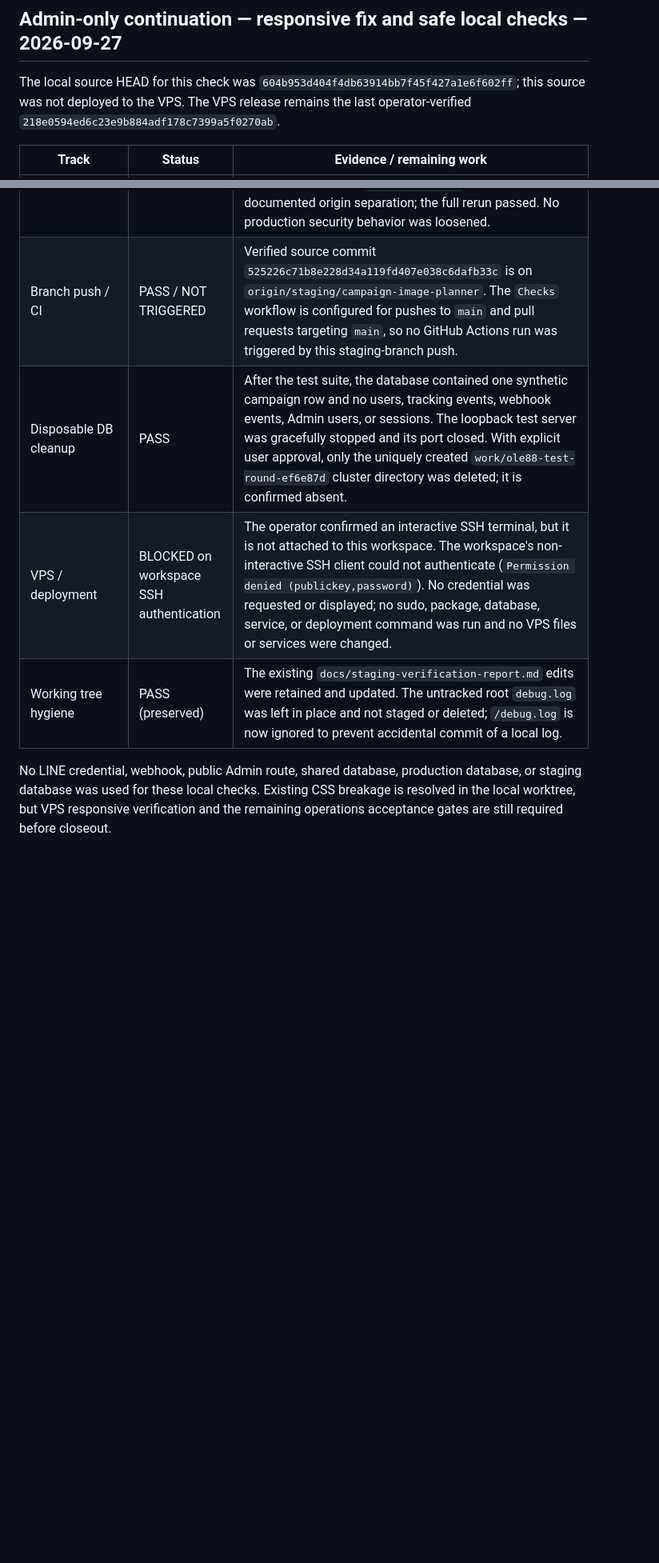
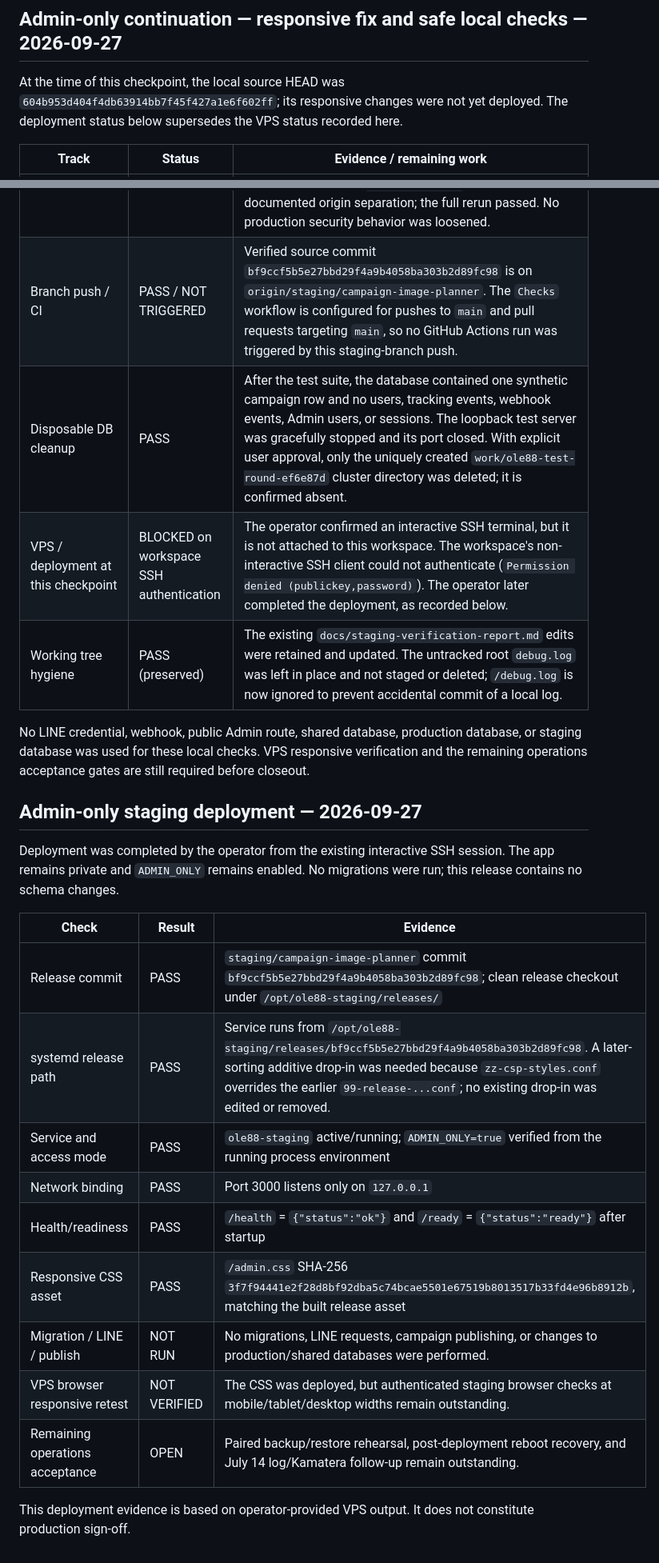
Before and after one commit to jimkuy69/ole88-line-campaign, a Markdown page: docs/staging-verification-report.md, 2 parts joined by grey strips. Shown at 80% size. Rendered like a GitHub page; blank space fills up the shorter version.

Commit message:
docs: record admin-only staging deployment verification
Record the verified staging release, Admin-only runtime checks, CSS hash, and remaining acceptance gates.

Co-authored-by: Copilot <223556219+Copilot@users.noreply.github.com>

```diff
--- a/docs/staging-verification-report.md
+++ b/docs/staging-verification-report.md
@@ -77,7 +77,7 @@ The synthetic QA draft is intentionally retained in staging for inspection. Its
 
 ## Admin-only continuation — responsive fix and safe local checks — 2026-09-27
 
-The local source HEAD for this check was `604b953d404f4db63914bb7f45f427a1e6f602ff`; this source was not deployed to the VPS. The VPS release remains the last operator-verified `218e0594ed6c23e9b884adf178c7399a5f0270ab`.
+At the time of this checkpoint, the local source HEAD was `604b953d404f4db63914bb7f45f427a1e6f602ff`; its responsive changes were not yet deployed. The deployment status below supersedes the VPS status recorded here.
 
 | Track | Status | Evidence / remaining work |
 |---|---|---|
@@ -90,9 +90,27 @@ The local source HEAD for this check was `604b953d404f4db63914bb7f45f427a1e6f602
 | Static checks | PASS | `npm run typecheck`, `npm run build`, `npm run lint`, `node --check public/admin.js`, `node --check public/admin-image-hotspot-planner.js`, and `git diff --check` passed. |
 | Integration tests / disposable DB | PASS | Full suite: 75 passed across 11 files, zero skipped. PostgreSQL 18.6 was initialized this round in a new cluster under `work/ole88-test-round-ef6e87d`; the verified target was `ole88_test` / `ole88_test` at `127.0.0.1:55447`, bound only to loopback. The integration setup recreated the `public` schema and applied all migrations from empty; post-run checks found 11 migration records and 17 tables. |
 | Integration test correction | PASS | The first run found one pre-existing test-fixture mismatch (74 passed, 1 failed): it supplied `PUBLIC_BASE_URL` while expecting that value to configure the Admin origin. The fixture now configures `ADMIN_ORIGIN` independently from the campaign-image `PUBLIC_BASE_URL`, matching the documented origin separation; the full rerun passed. No production security behavior was loosened. |
-| Branch push / CI | PASS / NOT TRIGGERED | Verified source commit `525226c71b8e228d34a119fd407e038c6dafb33c` is on `origin/staging/campaign-image-planner`. The `Checks` workflow is configured for pushes to `main` and pull requests targeting `main`, so no GitHub Actions run was triggered by this staging-branch push. |
+| Branch push / CI | PASS / NOT TRIGGERED | Verified source commit `bf9ccf5b5e27bbd29f4a9b4058ba303b2d89fc98` is on `origin/staging/campaign-image-planner`. The `Checks` workflow is configured for pushes to `main` and pull requests targeting `main`, so no GitHub Actions run was triggered by this staging-branch push. |
 | Disposable DB cleanup | PASS | After the test suite, the database contained one synthetic campaign row and no users, tracking events, webhook events, Admin users, or sessions. The loopback test server was gracefully stopped and its port closed. With explicit user approval, only the uniquely created `work/ole88-test-round-ef6e87d` cluster directory was deleted; it is confirmed absent. |
-| VPS / deployment | BLOCKED on workspace SSH authentication | The operator confirmed an interactive SSH terminal, but it is not attached to this workspace. The workspace's non-interactive SSH client could not authenticate (`Permission denied (publickey,password)`). No credential was requested or displayed; no sudo, package, database, service, or deployment command was run and no VPS files or services were changed. |
+| VPS / deployment at this checkpoint | BLOCKED on workspace SSH authentication | The operator confirmed an interactive SSH terminal, but it is not attached to this workspace. The workspace's non-interactive SSH client could not authenticate (`Permission denied (publickey,password)`). The operator later completed the deployment, as recorded below. |
 | Working tree hygiene | PASS (preserved) | The existing `docs/staging-verification-report.md` edits were retained and updated. The untracked root `debug.log` was left in place and not staged or deleted; `/debug.log` is now ignored to prevent accidental commit of a local log. |
 
-No LINE credential, webhook, public Admin route, shared database, production database, or staging database was used for these local checks. Existing CSS breakage is resolved in the local worktree, but VPS responsive verification and the remaining operations acceptance gates are still required before closeout.
+No LINE credential, webhook, public Admin route, shared database, production database, or staging database was used for these local checks. VPS responsive verification and the remaining operations acceptance gates are still required before closeout.
+
+## Admin-only staging deployment — 2026-09-27
+
+Deployment was completed by the operator from the existing interactive SSH session. The app remains private and `ADMIN_ONLY` remains enabled. No migrations were run; this release contains no schema changes.
+
+| Check | Result | Evidence |
+|---|---|---|
+| Release commit | PASS | `staging/campaign-image-planner` commit `bf9ccf5b5e27bbd29f4a9b4058ba303b2d89fc98`; clean release checkout under `/opt/ole88-staging/releases/` |
+| systemd release path | PASS | Service runs from `/opt/ole88-staging/releases/bf9ccf5b5e27bbd29f4a9b4058ba303b2d89fc98`. A later-sorting additive drop-in was needed because `zz-csp-styles.conf` overrides the earlier `99-release-...conf`; no existing drop-in was edited or removed. |
+| Service and access mode | PASS | `ole88-staging` active/running; `ADMIN_ONLY=true` verified from the running process environment |
+| Network binding | PASS | Port 3000 listens only on `127.0.0.1` |
+| Health/readiness | PASS | `/health` = `{"status":"ok"}` and `/ready` = `{"status":"ready"}` after startup |
+| Responsive CSS asset | PASS | `/admin.css` SHA-256 `3f7f94441e2f28d8bf92dba5c74bcae5501e67519b8013517b33fd4e96b8912b`, matching the built release asset |
+| Migration / LINE / publish | NOT RUN | No migrations, LINE requests, campaign publishing, or changes to production/shared databases were performed. |
+| VPS browser responsive retest | NOT VERIFIED | The CSS was deployed, but authenticated staging browser checks at mobile/tablet/desktop widths remain outstanding. |
+| Remaining operations acceptance | OPEN | Paired backup/restore rehearsal, post-deployment reboot recovery, and July 14 log/Kamatera follow-up remain outstanding. |
+
+This deployment evidence is based on operator-provided VPS output. It does not constitute production sign-off.
```
Also changed, not shown: other parts of docs/staging-verification-report.md (+3 -3 lines), TASK_QUEUE.md (+4 -4 lines).
